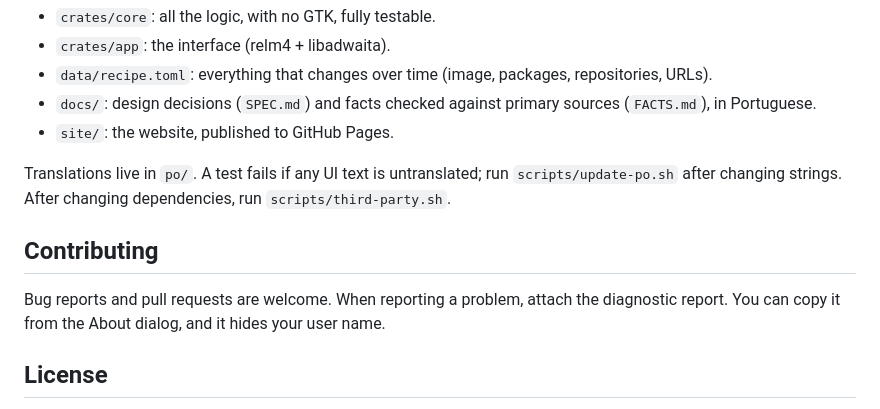
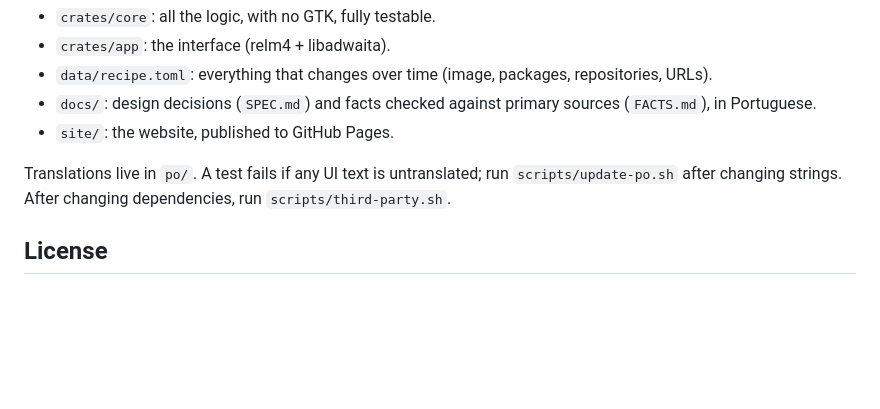
Before and after one commit to dionatansimioni/vinci, a Markdown page: README.md, the part around the change. GitHub-like rendering; blank space fills up the shorter version.

```diff
--- a/README.md
+++ b/README.md
@@ -103,11 +103,6 @@ Translations live in `po/`. A test fails if any UI text is untranslated; run
 `scripts/update-po.sh` after changing strings. After changing dependencies, run
 `scripts/third-party.sh`.
 
-## Contributing
-
-Bug reports and pull requests are welcome. When reporting a problem, attach the diagnostic
-report. You can copy it from the About dialog, and it hides your user name.
-
 ## License
 
 Vinci is free software: GPL-3.0-or-later (see [LICENSE](LICENSE)). The licenses of the
```
Also changed, not shown: README.pt-BR.md (+0 -6 lines).
